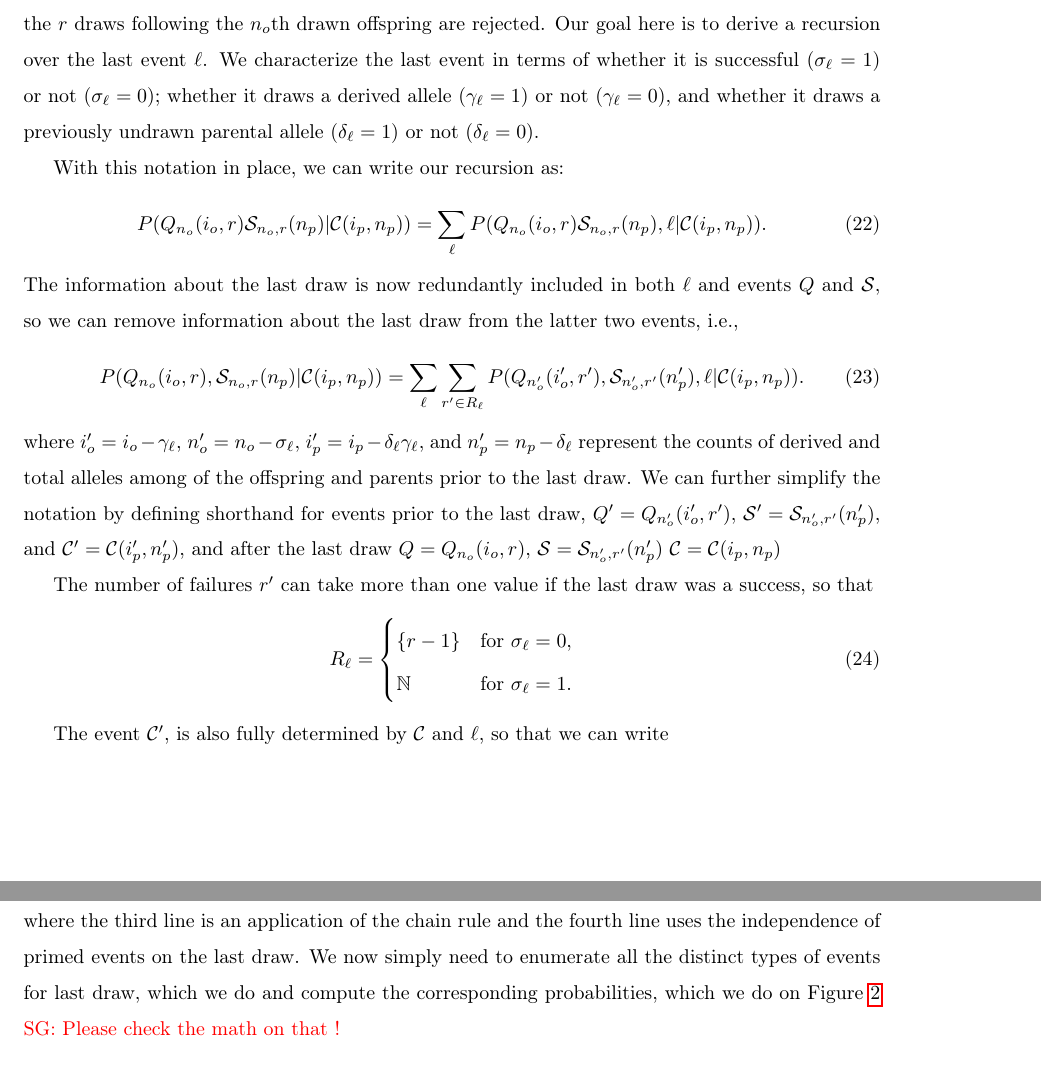
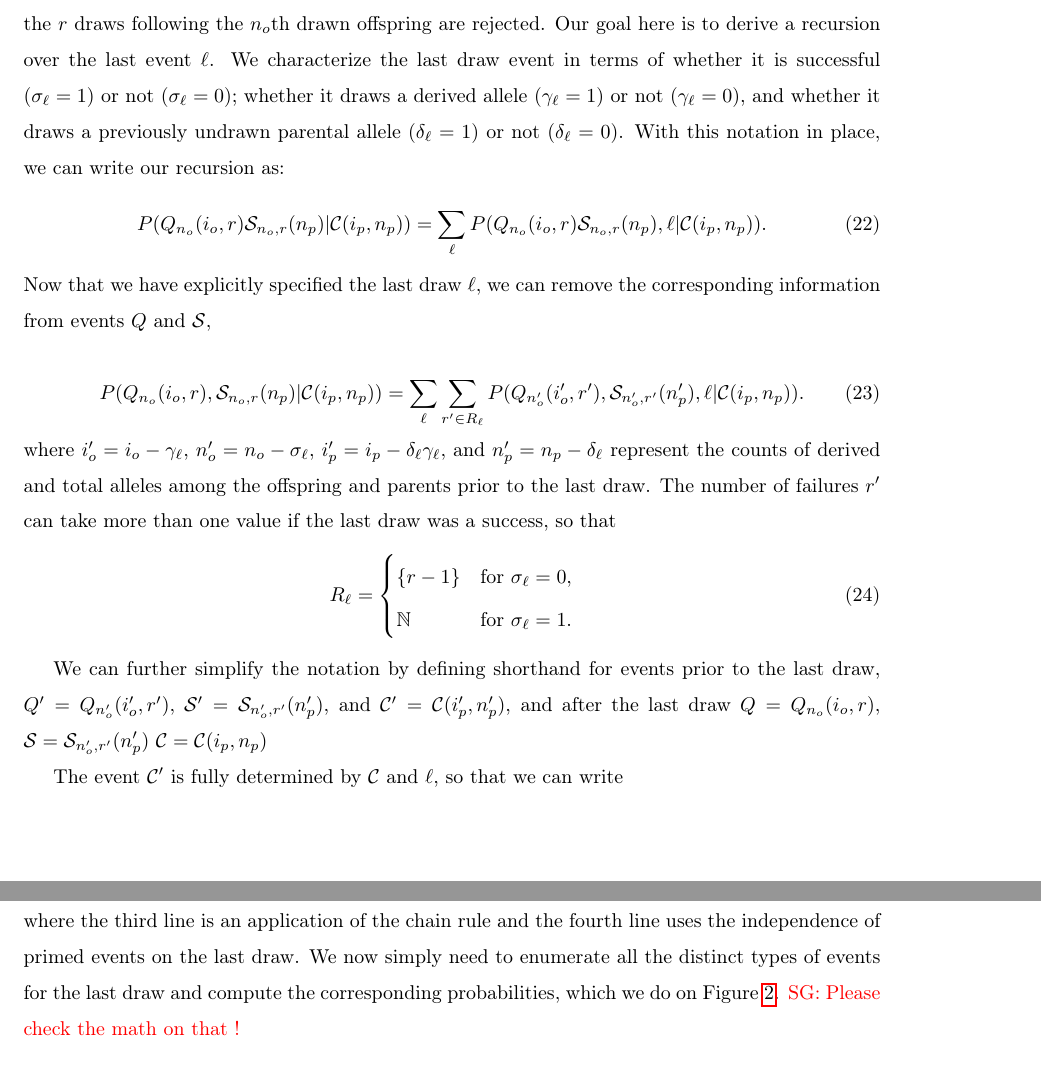
Before and after one commit to ivan-krukov/taming-strong-selection, a LaTeX paper (disco.tex): two parts of pages 24 and 25 of 27, joined at a grey line, cut so that both start at the same text. Compiled offline with pdfLaTeX.

Commit message:
cleanup in appendix

```diff
--- a/disco.tex
+++ b/disco.tex
@@ -838,24 +838,20 @@ The transition matrices $\mathbf{T}_{r}\Coalc{i_p}{n_p}{i_o}{n_o}$ are defined i
 $P(Q_{n_o}(i_o,r) \ms_{n_o,r}(n_p) | \CC{i_p,n_p} ),$
 where $Q_{n_o}(i_o,r)$ is the probability that $i_o$ of the first $n_o$ offspring carry the derived allele,
 and that the $r$ draws following the $n_o$th drawn offspring are rejected. Our goal here is to derive
-a recursion over the last event $\ell$. We characterize the last event in terms of whether it is successful
+a recursion over the last event $\ell$. We characterize the last draw event in terms of whether it is successful
 ($\sigma_\ell=1$) or not ($\sigma_\ell=0$); whether it draws a derived allele ($\gamma_\ell=1$) or not
 ($\gamma_\ell=0$), and whether it draws a previously undrawn parental allele ($\delta_\ell=1$) or not ($\delta_\ell=0$).
-
 With this notation in place, we can write our recursion as:
  \begin{equation}
   P(Q_{n_o}(i_o,r) \ms_{n_o,r}(n_p) | \CC{(i_p,n_p)} ) = \sum_\ell P(Q_{n_o}(i_o,r) \ms_{n_o,r}(n_p),\ell | \CC(i_p,n_p) ) .
  \end{equation}
-The information about the last draw is now redundantly included in both $\ell$ and events $Q$ and $\ms,$ so we can remove information about the
-last draw from the latter two events, i.e.,
+Now that we have explicitly specified the last draw $\ell,$ we can remove the corresponding information from events $Q$ and $\ms,$
+
   \begin{equation}
   P(Q_{n_o}(i_o,r), \ms_{n_o,r}(n_p) | \CC{(i_p,n_p)} ) = \sum_\ell \sum_{r' \in R_\ell} P(Q_{n'_o}(i'_o,r'), \ms_{n'_o,r'}(n'_p),\ell | \CC{(i_p,n_p)} ) .
  \end{equation}
 where $i_o' = i_o-\gamma_\ell$,  $n_o' = n_o-\sigma_\ell,$ $i'_p= i_p - \delta_\ell \gamma_\ell,$  and $n'_p  = n_p - \delta_\ell$ represent the
-counts of derived and total alleles among of the offspring and parents prior to the last draw. We can further simplify the notation by defining
-shorthand for events prior to the last draw, $Q' = Q_{n'_o}(i'_o,r'),$   $\ms' = \ms_{n'_o,r'}(n'_p)$, and $\CC' = \CC{(i'_p,n'_p)}$, and after the last draw $Q = Q_{n_o}(i_o,r),$ $\ms = \ms_{n'_o,r'}(n'_p)$   $\CC = \CC{(i_p,n_p)}$
-
-
+counts of derived and total alleles among the offspring and parents prior to the last draw.
  The number of failures $r'$ can take more than one value if the last draw was a success,
 so that
 \begin{equation}
@@ -865,7 +861,14 @@ R_\ell = \begin{cases}
 \end{cases}
 \end{equation}
 
- The event  $\CC'$, is also fully determined by  $\CC$ and $\ell$, so that we can write
+
+We can further simplify the notation by defining
+shorthand for events prior to the last draw, $Q' = Q_{n'_o}(i'_o,r'),$   $\ms' = \ms_{n'_o,r'}(n'_p)$, and $\CC' = \CC{(i'_p,n'_p)}$, and after the last draw $Q = Q_{n_o}(i_o,r),$ $\ms = \ms_{n'_o,r'}(n'_p)$   $\CC = \CC{(i_p,n_p)}$
+
+
+
+
+ The event  $\CC'$ is fully determined by  $\CC$ and $\ell$, so that we can write
 
   \begin{equation}
   \begin{split}
@@ -877,8 +880,8 @@ R_\ell = \begin{cases}
  \end{split}
  \end{equation}
 where the third line is an application of the chain rule and the fourth line uses the independence of primed events on the last draw.
-We now simply need to enumerate all the distinct types of events for last draw, which we do and compute the corresponding probabilities,
-which we do on Figure \ref{fig:rec-selection-dynamic-fail}
+We now simply need to enumerate all the distinct types of events for the last draw and compute the corresponding probabilities,
+which we do on Figure \ref{fig:rec-selection-dynamic-fail}.
 \sgcomment{Please check the math on that ! }
 
 \subsection{Worked example of the transition matrix}
```
